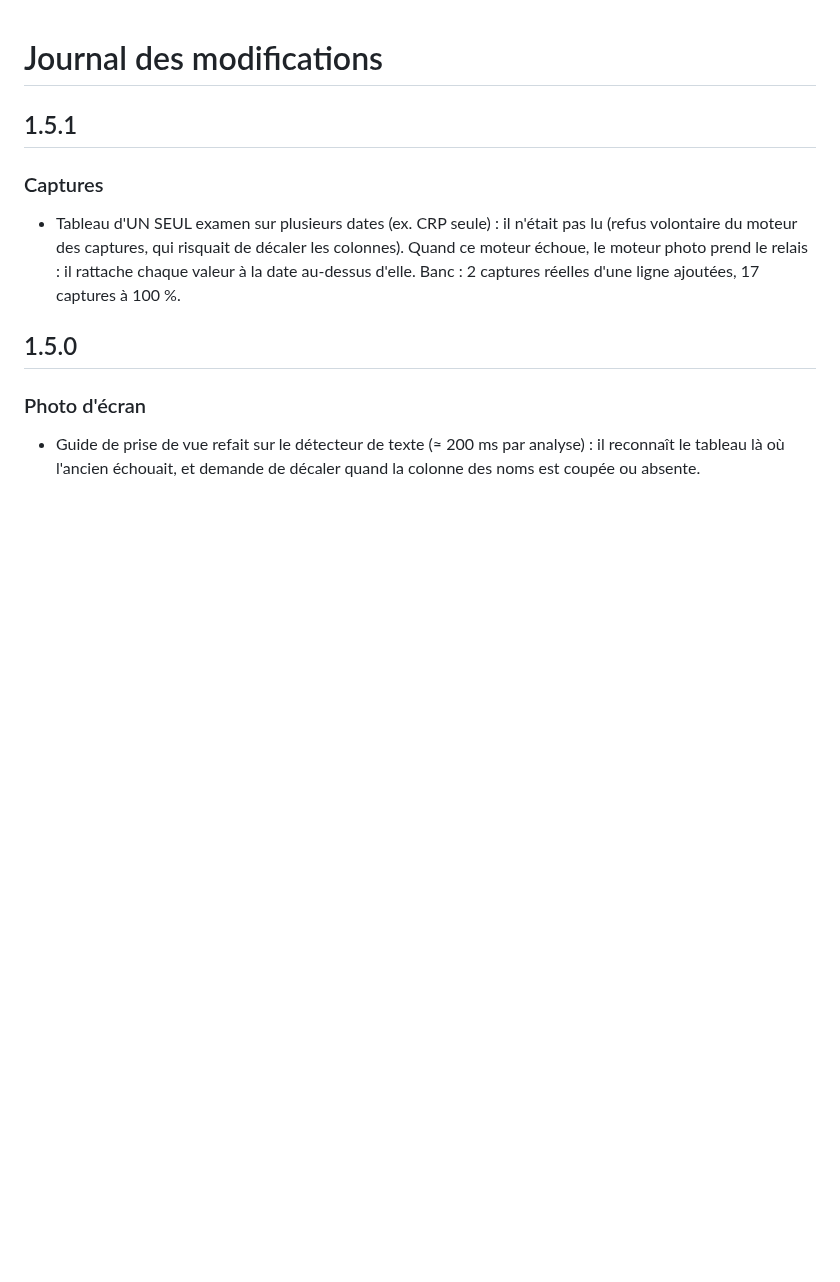
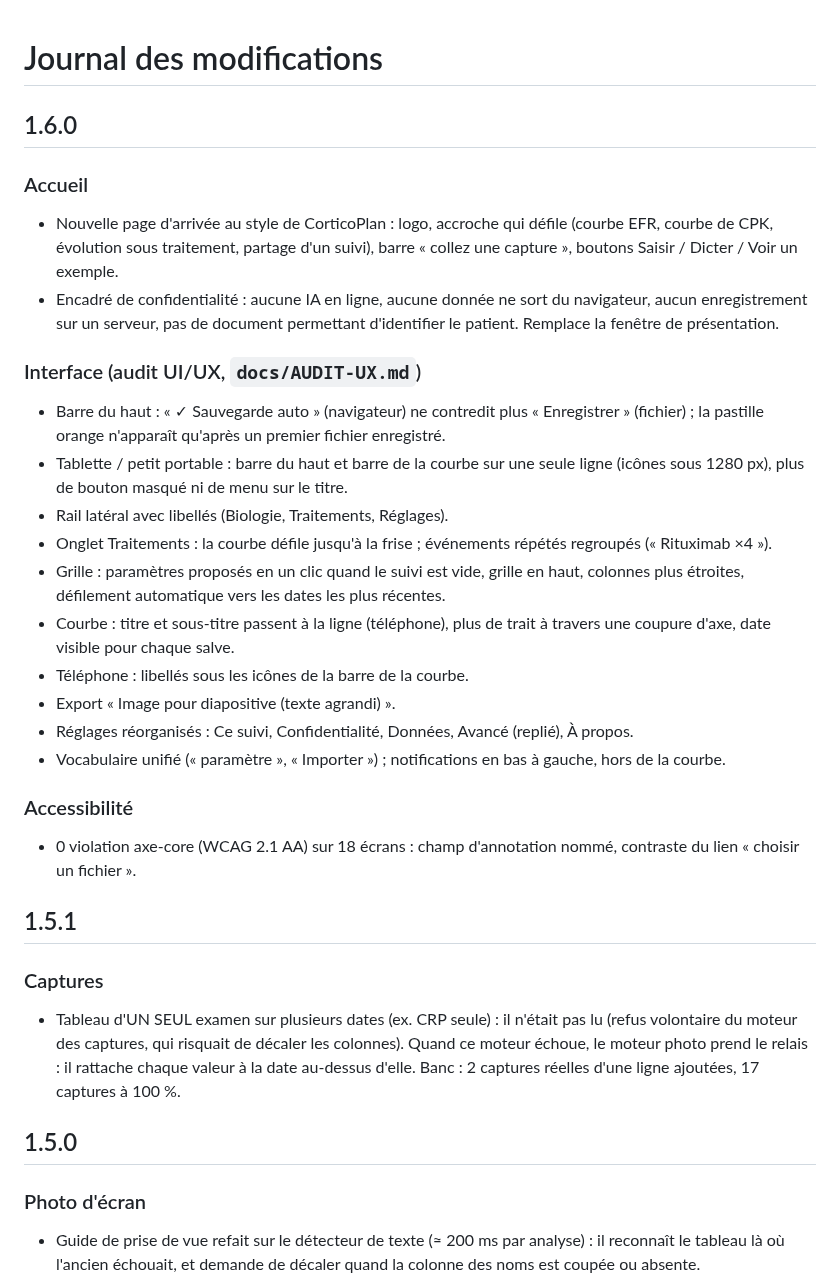
Before and after one commit to ssc-ux/FastCurve, a Markdown page: CHANGELOG.md, the part around the change. Rendered like a GitHub page; blank space fills up the shorter version.

```diff
--- a/CHANGELOG.md
+++ b/CHANGELOG.md
@@ -1,4 +1,40 @@
 # Journal des modifications
+
+## 1.6.0
+
+### Accueil
+- Nouvelle page d'arrivée au style de CorticoPlan : logo, accroche qui défile
+  (courbe EFR, courbe de CPK, évolution sous traitement, partage d'un suivi),
+  barre « collez une capture », boutons Saisir / Dicter / Voir un exemple.
+- Encadré de confidentialité : aucune IA en ligne, aucune donnée ne sort du
+  navigateur, aucun enregistrement sur un serveur, pas de document
+  permettant d'identifier le patient. Remplace la fenêtre de présentation.
+
+### Interface (audit UI/UX, `docs/AUDIT-UX.md`)
+- Barre du haut : « ✓ Sauvegarde auto » (navigateur) ne contredit plus
+  « Enregistrer » (fichier) ; la pastille orange n'apparaît qu'après un
+  premier fichier enregistré.
+- Tablette / petit portable : barre du haut et barre de la courbe sur une
+  seule ligne (icônes sous 1280 px), plus de bouton masqué ni de menu sur le
+  titre.
+- Rail latéral avec libellés (Biologie, Traitements, Réglages).
+- Onglet Traitements : la courbe défile jusqu'à la frise ; événements répétés
+  regroupés (« Rituximab ×4 »).
+- Grille : paramètres proposés en un clic quand le suivi est vide, grille en
+  haut, colonnes plus étroites, défilement automatique vers les dates les
+  plus récentes.
+- Courbe : titre et sous-titre passent à la ligne (téléphone), plus de trait
+  à travers une coupure d'axe, date visible pour chaque salve.
+- Téléphone : libellés sous les icônes de la barre de la courbe.
+- Export « Image pour diapositive (texte agrandi) ».
+- Réglages réorganisés : Ce suivi, Confidentialité, Données, Avancé (replié),
+  À propos.
+- Vocabulaire unifié (« paramètre », « Importer ») ; notifications en bas à
+  gauche, hors de la courbe.
+
+### Accessibilité
+- 0 violation axe-core (WCAG 2.1 AA) sur 18 écrans : champ d'annotation
+  nommé, contraste du lien « choisir un fichier ».
 
 ## 1.5.1
 
```
Also changed, not shown: docs/AUDIT-UX.md (+36 -3 lines), docs/audit/ux-apres-d10-traitements.png (added), docs/audit/ux-apres-d2-saisie-vide.png (added), docs/audit/ux-apres-m4-courbe.png (added), docs/audit/ux-apres-t1-tablette.png (added), 14 other files.
